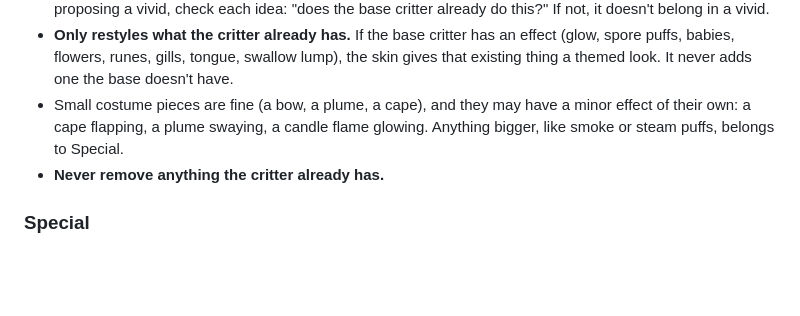
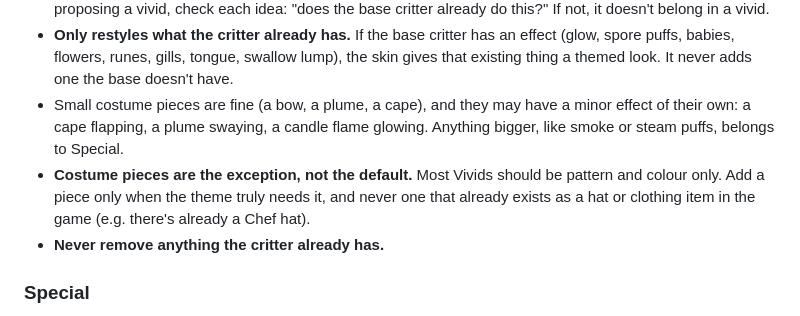
Before and after one commit to leapbobcoolig-gif/slime, a Markdown page: CLAUDE.md, the part around the change. GitHub-like rendering; blank space fills up the shorter version.

Commit message:
CLAUDE.md: Vivid costume pieces are rare and never duplicate an item
Co-Authored-By: Claude Opus 5.5 <noreply@anthropic.com>
Claude-Session: https://claude.ai/code/session_01XuvuZTdhZt5PJYsrvPjVeV

```diff
--- a/CLAUDE.md
+++ b/CLAUDE.md
@@ -30,6 +30,7 @@ Skins are bought from the swatch row in the Critters menu. Each critter gets one
 - **Adds no effects of any kind**: no new glows, particles, puffs, animations, sounds or behaviours. Before proposing a vivid, check each idea: "does the base critter already do this?" If not, it doesn't belong in a vivid.
 - **Only restyles what the critter already has.** If the base critter has an effect (glow, spore puffs, babies, flowers, runes, gills, tongue, swallow lump), the skin gives that existing thing a themed look. It never adds one the base doesn't have.
 - Small costume pieces are fine (a bow, a plume, a cape), and they may have a minor effect of their own: a cape flapping, a plume swaying, a candle flame glowing. Anything bigger, like smoke or steam puffs, belongs to Special.
+- **Costume pieces are the exception, not the default.** Most Vivids should be pattern and colour only. Add a piece only when the theme truly needs it, and never one that already exists as a hat or clothing item in the game (e.g. there's already a Chef hat).
 - **Never remove anything the critter already has.**
 
 ### Special
```
